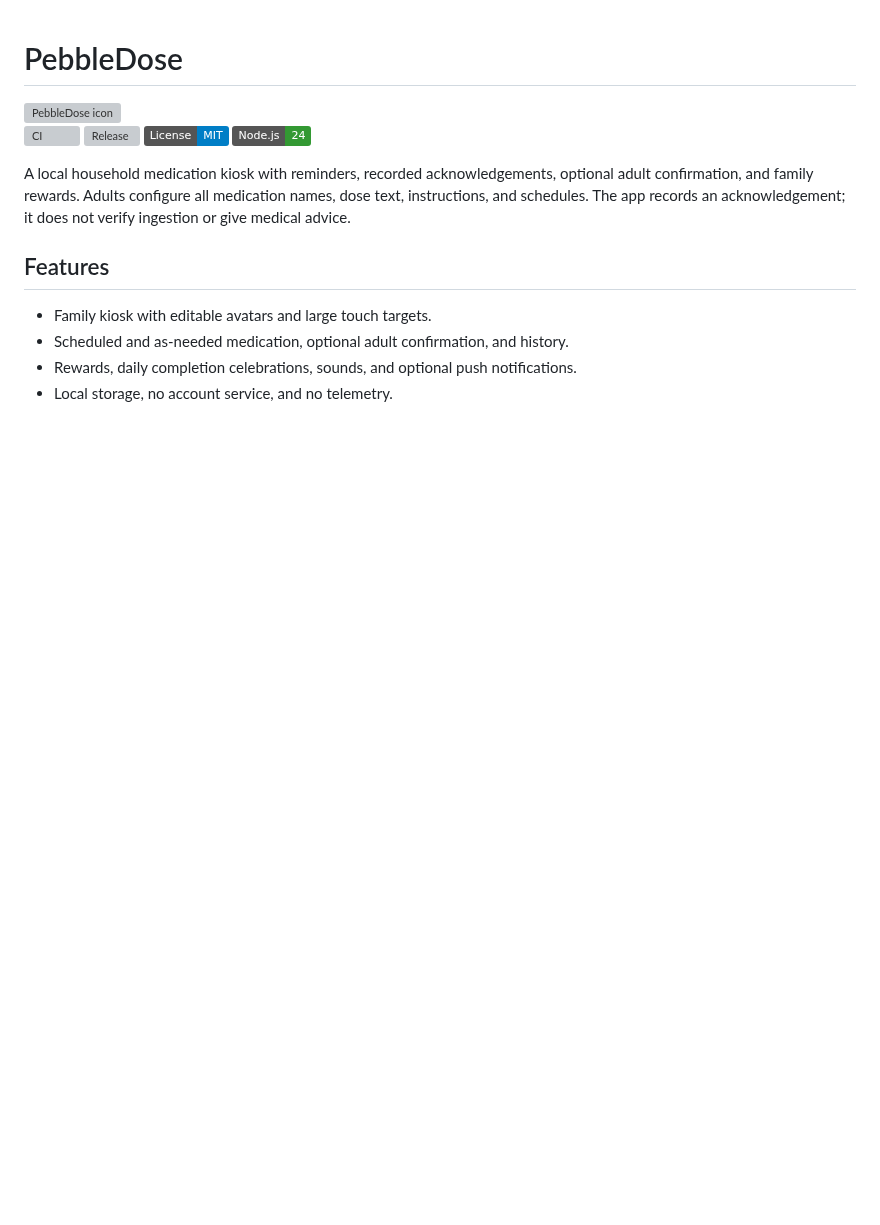
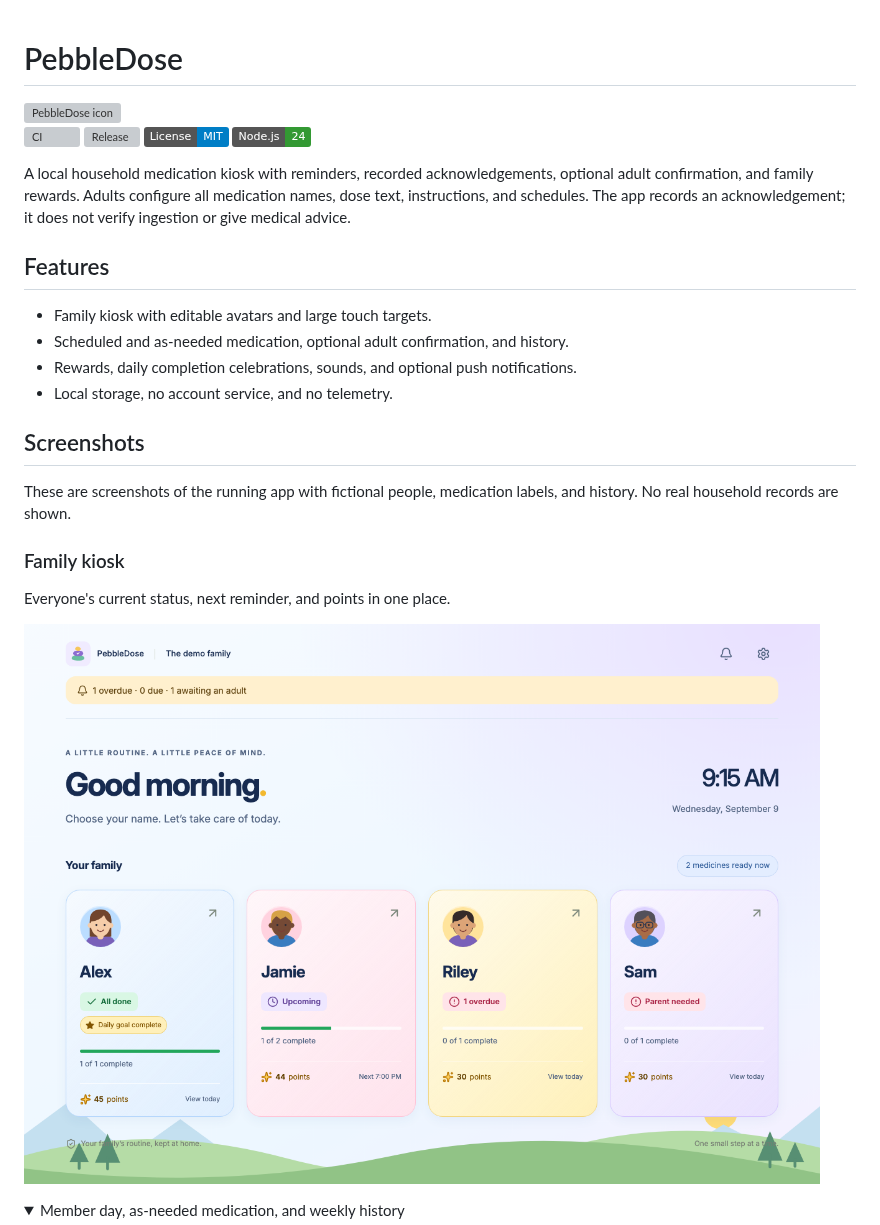
Before and after one commit to BytesNation/PebbleDose, a Markdown page: README.md, the part around one of its changes. GitHub-like rendering; pictures changed too: docs/images/family-kiosk.png (added); folded sections open; badges without logos; blank space fills up the shorter version; grey boxes are pictures that could not be loaded.

Commit message:
Add fictional demo household and screenshot gallery (#6)

```diff
--- a/README.md
+++ b/README.md
@@ -15,3 +15,17 @@ A local household medication kiosk with reminders, recorded acknowledgements, op
 - Scheduled and as-needed medication, optional adult confirmation, and history.
 - Rewards, daily completion celebrations, sounds, and optional push notifications.
 - Local storage, no account service, and no telemetry.
+
+## Screenshots
+
+These are screenshots of the running app with fictional people, medication labels, and history. No real household records are shown.
+
+### Family kiosk
+
+Everyone's current status, next reminder, and points in one place.
+
+![Family kiosk with four fictional members and their medication status](docs/images/family-kiosk.png)
+
+<details>
+<summary>Member day, as-needed medication, and weekly history</summary>
+
```
Also changed, not shown: other parts of README.md (+26 -0 lines), CHANGELOG.md (+4 -0 lines), docs/images/README.md (added, +26 -0 lines), docs/images/daily-celebration.png (added), docs/images/member-day.png (added), docs/images/parent-dashboard.png (added), docs/images/reward-store.png (added), 1 other file.
